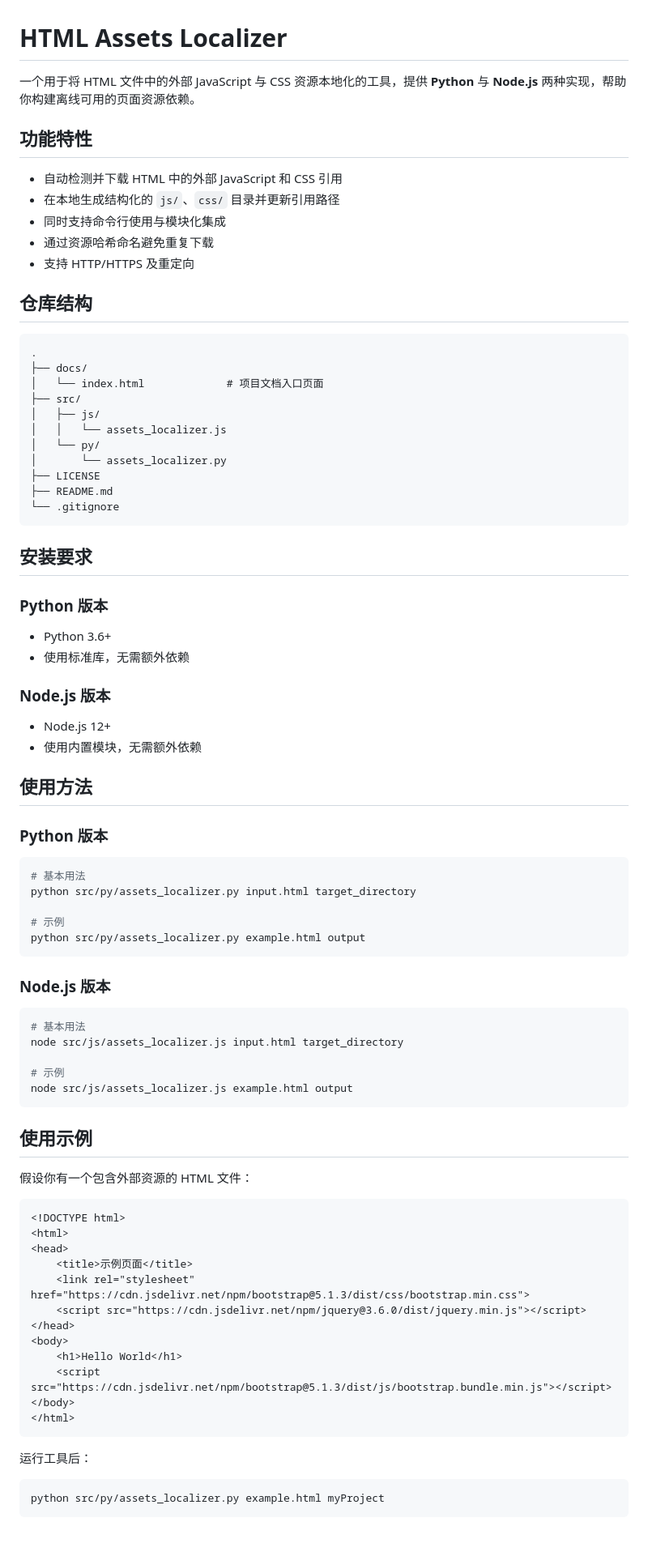
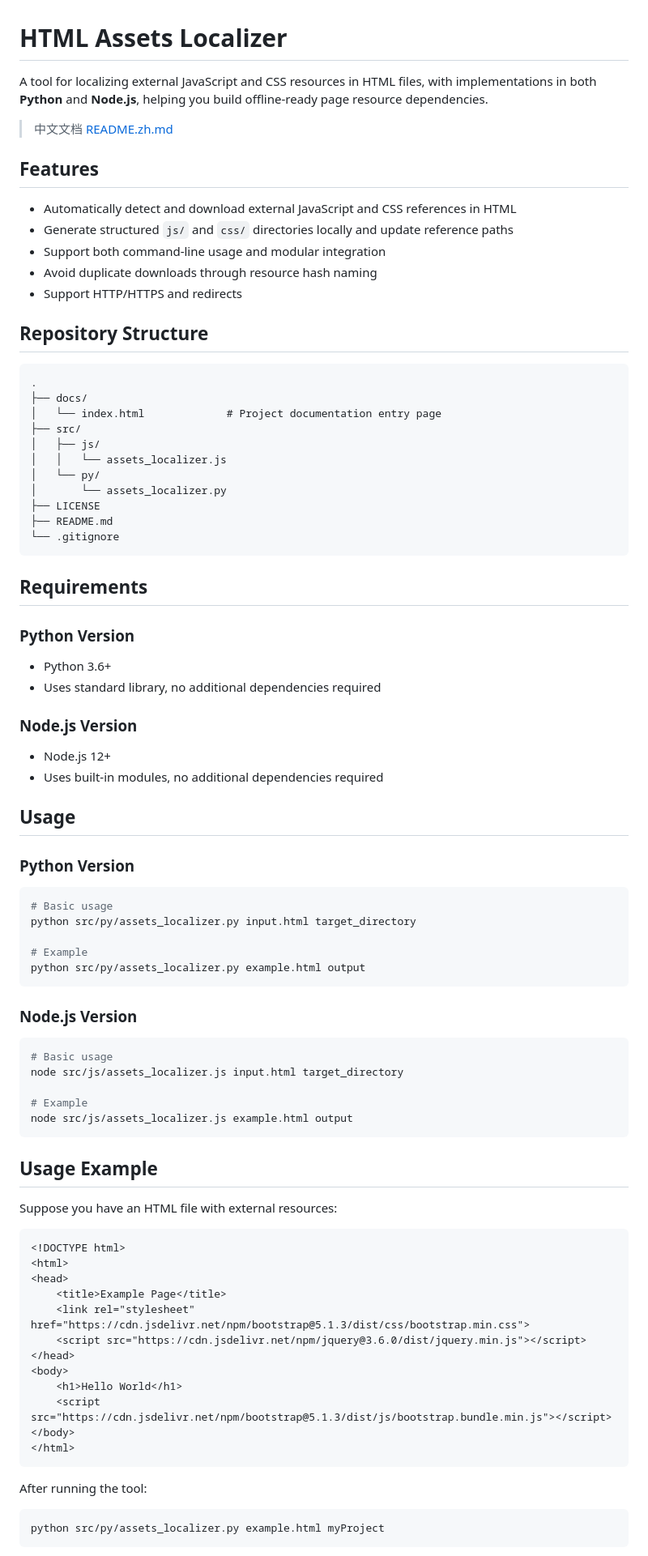
Before and after one commit to YangsonHung/html-assets-localizer, a Markdown page: README.md, the part around one of its changes. Shown at 81% size. Drawn GitHub-style; blank space fills up the shorter version.

````diff
--- a/README.md
+++ b/README.md
@@ -1,19 +1,23 @@
 # HTML Assets Localizer
 
-一个用于将 HTML 文件中的外部 JavaScript 与 CSS 资源本地化的工具，提供 **Python** 与 **Node.js** 两种实现，帮助你构建离线可用的页面资源依赖。
+A tool for localizing external JavaScript and CSS resources in HTML files, with implementations in both **Python** and **Node.js**, helping you build offline-ready page resource dependencies.
 
-## 功能特性
-- 自动检测并下载 HTML 中的外部 JavaScript 和 CSS 引用
-- 在本地生成结构化的 `js/`、`css/` 目录并更新引用路径
-- 同时支持命令行使用与模块化集成
-- 通过资源哈希命名避免重复下载
-- 支持 HTTP/HTTPS 及重定向
+> 中文文档 [README.zh.md](README.zh.md)
 
-## 仓库结构
+## Features
+
+- Automatically detect and download external JavaScript and CSS references in HTML
+- Generate structured `js/` and `css/` directories locally and update reference paths
+- Support both command-line usage and modular integration
+- Avoid duplicate downloads through resource hash naming
+- Support HTTP/HTTPS and redirects
+
+## Repository Structure
+
 ```
 .
 ├── docs/
-│   └── index.html             # 项目文档入口页面
+│   └── index.html             # Project documentation entry page
 ├── src/
 │   ├── js/
 │   │   └── assets_localizer.js
@@ -24,41 +28,49 @@
 └── .gitignore
 ```
 
-## 安装要求
-### Python 版本
+## Requirements
+
+### Python Version
+
 - Python 3.6+
-- 使用标准库，无需额外依赖
+- Uses standard library, no additional dependencies required
 
-### Node.js 版本
+### Node.js Version
+
 - Node.js 12+
-- 使用内置模块，无需额外依赖
+- Uses built-in modules, no additional dependencies required
 
-## 使用方法
-### Python 版本
+## Usage
+
+### Python Version
+
 ```bash
-# 基本用法
+# Basic usage
 python src/py/assets_localizer.py input.html target_directory
 
-# 示例
+# Example
 python src/py/assets_localizer.py example.html output
 ```
 
-### Node.js 版本
+### Node.js Version
+
 ```bash
-# 基本用法
+# Basic usage
 node src/js/assets_localizer.js input.html target_directory
 
-# 示例
+# Example
 node src/js/assets_localizer.js example.html output
 ```
 
-## 使用示例
-假设你有一个包含外部资源的 HTML 文件：
+## Usage Example
+
+Suppose you have an HTML file with external resources:
+
 ```html
 <!DOCTYPE html>
 <html>
 <head>
-    <title>示例页面</title>
+    <title>Example Page</title>
     <link rel="stylesheet" href="https://cdn.jsdelivr.net/npm/bootstrap@5.1.3/dist/css/bootstrap.min.css">
     <script src="https://cdn.jsdelivr.net/npm/jquery@3.6.0/dist/jquery.min.js"></script>
 </head>
@@ -69,7 +81,8 @@ node src/js/assets_localizer.js example.html output
 </html>
 ```
 
-运行工具后：
+After running the tool:
+
 ```bash
 python src/py/assets_localizer.py example.html myProject
 ```
````
Also changed, not shown: other parts of README.md (+47 -32 lines), README.zh.md (added, +181 -0 lines).
